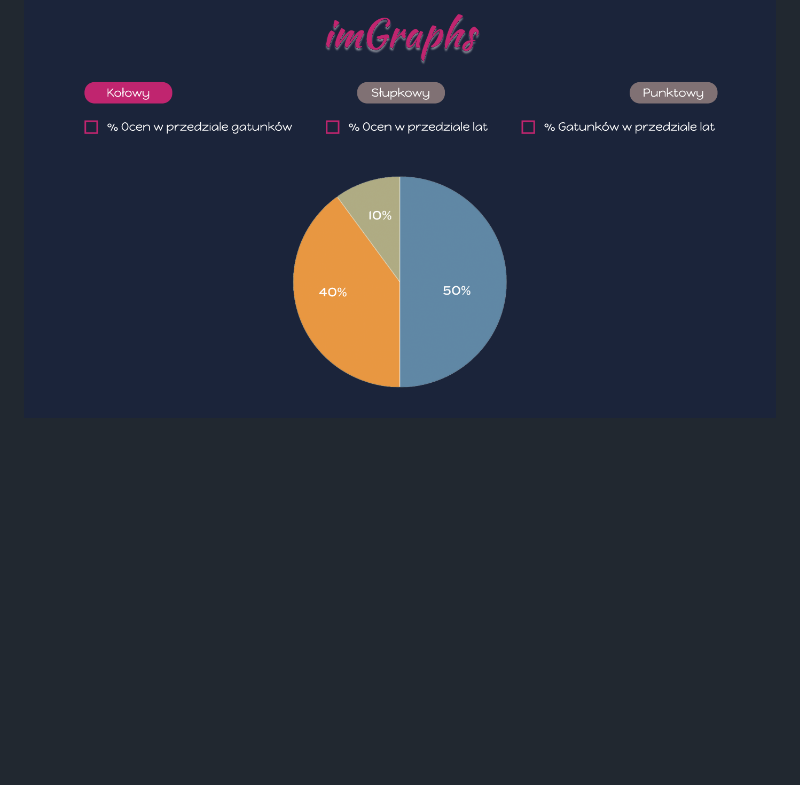
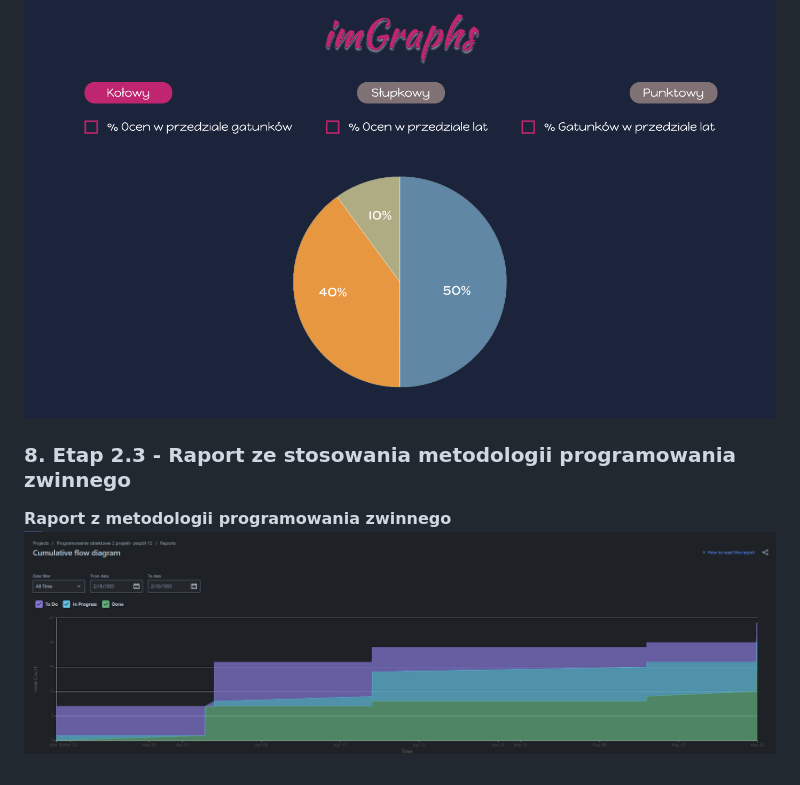
Before and after one commit to davjaw/programowanie-obiektowe-projekt, a Markdown page: README.md, the part around the change. GitHub-like rendering; pictures changed too: img/kanban-flow-diagram-dark-etap2.png (added); blank space fills up the shorter version.

Commit message:
Add jira report - stage 2

```diff
--- a/README.md
+++ b/README.md
@@ -137,3 +137,7 @@ Interfejs użytkownika obejmuje następujące ekrany:
    Projekt ma na celu ułatwienie analizy danych filmowych z IMDb poprzez intuicyjną i estetyczną wizualizację.
 
 ![wizualizacja aplikacji](img/figma.png)
+
+### 8. Etap 2.3 - Raport ze stosowania metodologii programowania zwinnego
+**Raport z metodologii programowania zwinnego**
+![Raport Jira](./img/kanban-flow-diagram-dark-etap2.png)
```
